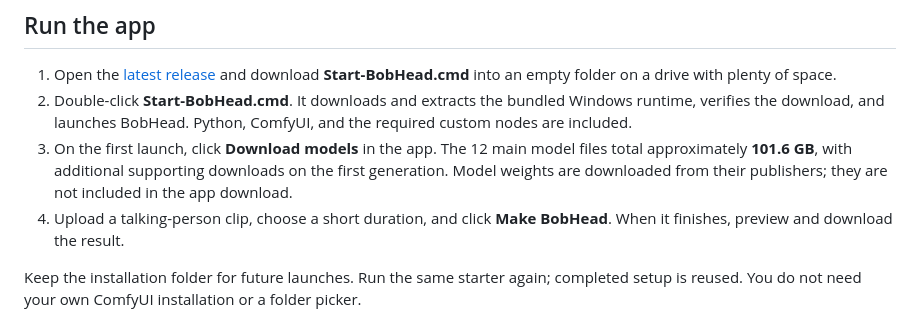
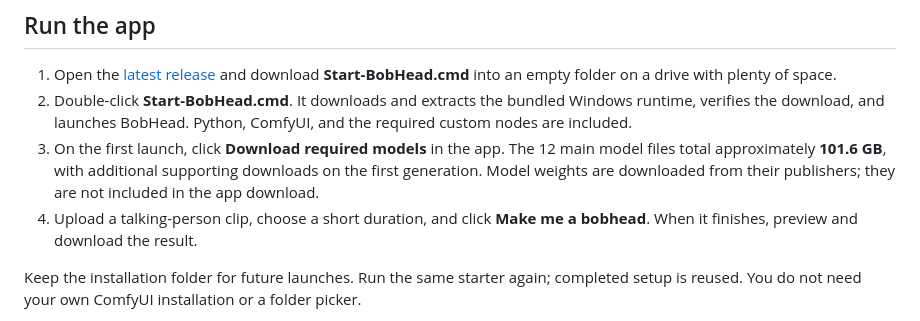
Before and after one commit to jalrobustvfx/BobHead, a Markdown page: README.md, the part around the change. GitHub-like rendering.

```diff
--- a/README.md
+++ b/README.md
@@ -12,8 +12,8 @@ Built for the [ComfyUI open-source competition](https://comfy.org/open-source-hi
 
 1. Open the [latest release](https://github.com/jalrobustvfx/BobHead/releases/latest) and download **Start-BobHead.cmd** into an empty folder on a drive with plenty of space.
 2. Double-click **Start-BobHead.cmd**. It downloads and extracts the bundled Windows runtime, verifies the download, and launches BobHead. Python, ComfyUI, and the required custom nodes are included.
-3. On the first launch, click **Download models** in the app. The 12 main model files total approximately **101.6 GB**, with additional supporting downloads on the first generation. Model weights are downloaded from their publishers; they are not included in the app download.
-4. Upload a talking-person clip, choose a short duration, and click **Make BobHead**. When it finishes, preview and download the result.
+3. On the first launch, click **Download required models** in the app. The 12 main model files total approximately **101.6 GB**, with additional supporting downloads on the first generation. Model weights are downloaded from their publishers; they are not included in the app download.
+4. Upload a talking-person clip, choose a short duration, and click **Make me a bobhead**. When it finishes, preview and download the result.
 
 Keep the installation folder for future launches. Run the same starter again; completed setup is reused. You do not need your own ComfyUI installation or a folder picker.
 
```
Also changed, not shown: docs/QUICKSTART.md (+2 -2 lines).
